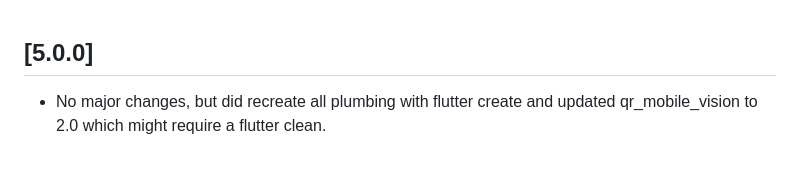
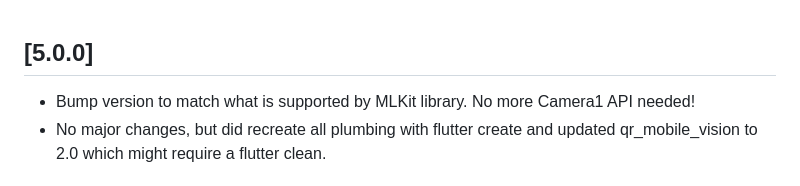
Before and after one commit to rmtmckenzie/flutter_qr_mobile_vision, a Markdown page: CHANGELOG.md, the part around the change. Rendered like a GitHub page.

Commit message:
Better changelog

```diff
--- a/CHANGELOG.md
+++ b/CHANGELOG.md
@@ -1,4 +1,6 @@
 ## [5.0.0]
+* Bump version to match what is supported by MLKit library.
+  No more Camera1 API needed!
 * No major changes, but did recreate all plumbing with
   flutter create and updated qr_mobile_vision to 2.0
   which might require a flutter clean.
```
